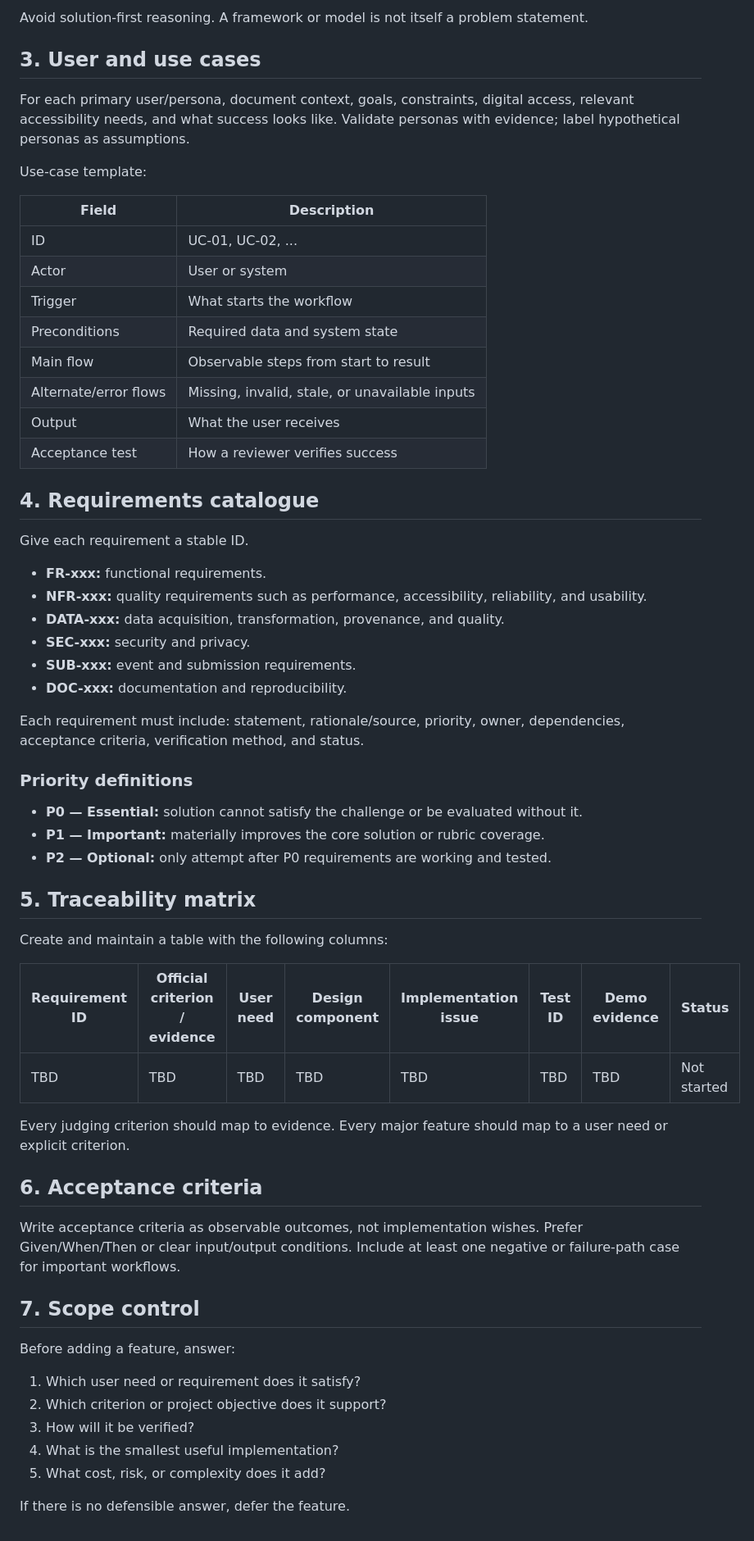
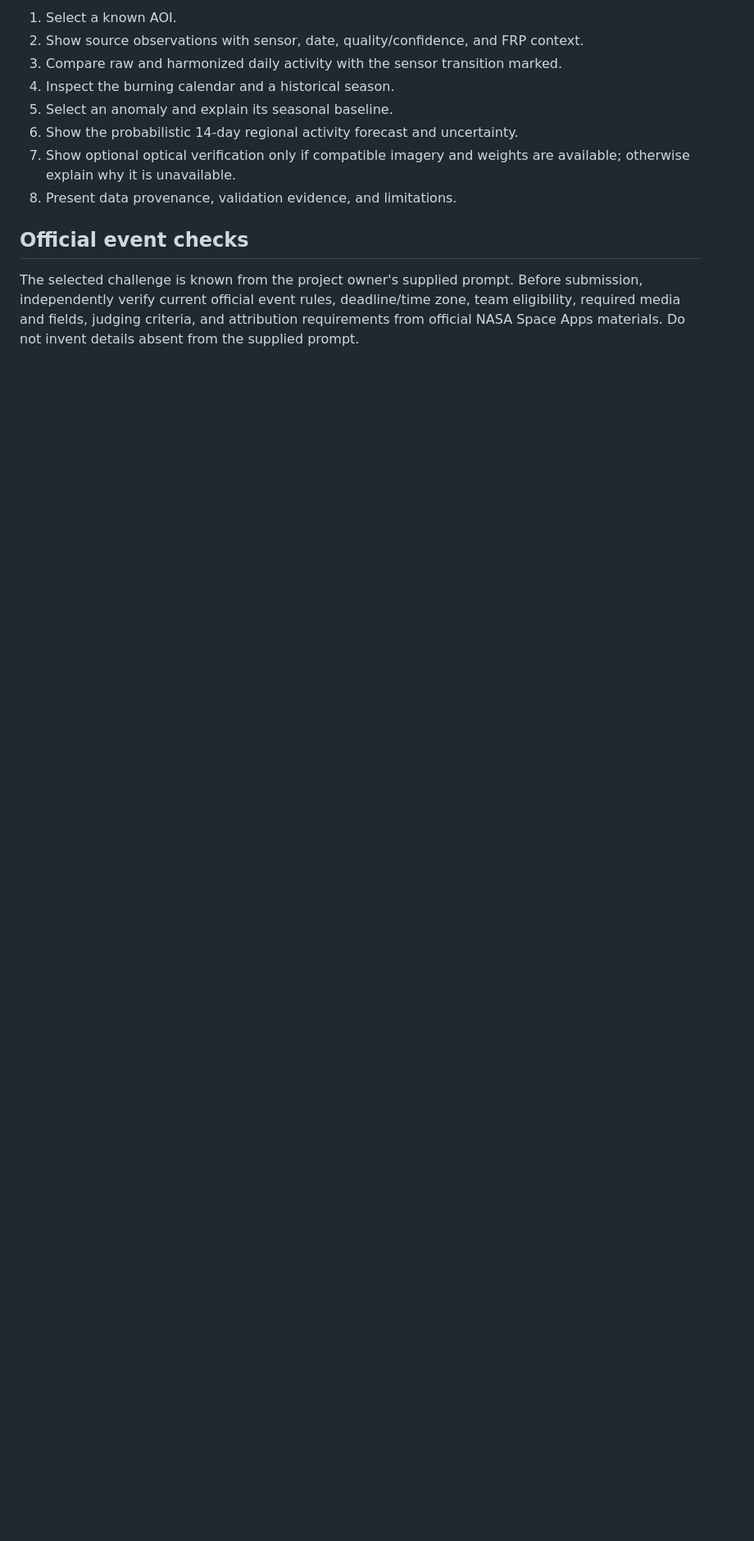
Before and after one commit to Vtheonly/NasaSpaceApp2026, a Markdown page: docs/CHALLENGE_AND_REQUIREMENTS.md, the part around one of its changes. Shown at 82% size. GitHub-like rendering; blank space fills up the shorter version.

```diff
--- a/docs/CHALLENGE_AND_REQUIREMENTS.md
+++ b/docs/CHALLENGE_AND_REQUIREMENTS.md
@@ -31,63 +42,13 @@ Complete after reading the official prompt:
 
-Avoid solution-first reasoning. A framework or model is not itself a problem statement.
+1. Select a known AOI.
+2. Show source observations with sensor, date, quality/confidence, and FRP context.
+3. Compare raw and harmonized daily activity with the sensor transition marked.
+4. Inspect the burning calendar and a historical season.
+5. Select an anomaly and explain its seasonal baseline.
+6. Show the probabilistic 14-day regional activity forecast and uncertainty.
+7. Show optional optical verification only if compatible imagery and weights are available; otherwise explain why it is unavailable.
+8. Present data provenance, validation evidence, and limitations.
 
-## 3. User and use cases
+## Official event checks
 
-For each primary user/persona, document context, goals, constraints, digital access, relevant accessibility needs, and what success looks like. Validate personas with evidence; label hypothetical personas as assumptions.
-
-Use-case template:
-
-| Field | Description |
-|---|---|
-| ID | UC-01, UC-02, ... |
-| Actor | User or system |
-| Trigger | What starts the workflow |
-| Preconditions | Required data and system state |
-| Main flow | Observable steps from start to result |
-| Alternate/error flows | Missing, invalid, stale, or unavailable inputs |
-| Output | What the user receives |
-| Acceptance test | How a reviewer verifies success |
-
-## 4. Requirements catalogue
-
-Give each requirement a stable ID.
-
-- **FR-xxx:** functional requirements.
-- **NFR-xxx:** quality requirements such as performance, accessibility, reliability, and usability.
-- **DATA-xxx:** data acquisition, transformation, provenance, and quality.
-- **SEC-xxx:** security and privacy.
-- **SUB-xxx:** event and submission requirements.
-- **DOC-xxx:** documentation and reproducibility.
-
-Each requirement must include: statement, rationale/source, priority, owner, dependencies, acceptance criteria, verification method, and status.
-
-### Priority definitions
-
-- **P0 — Essential:** solution cannot satisfy the challenge or be evaluated without it.
-- **P1 — Important:** materially improves the core solution or rubric coverage.
-- **P2 — Optional:** only attempt after P0 requirements are working and tested.
-
-## 5. Traceability matrix
-
-Create and maintain a table with the following columns:
-
-| Requirement ID | Official criterion / evidence | User need | Design component | Implementation issue | Test ID | Demo evidence | Status |
-|---|---|---|---|---|---|---|---|
-| TBD | TBD | TBD | TBD | TBD | TBD | TBD | Not started |
-
-Every judging criterion should map to evidence. Every major feature should map to a user need or explicit criterion.
-
-## 6. Acceptance criteria
-
-Write acceptance criteria as observable outcomes, not implementation wishes. Prefer Given/When/Then or clear input/output conditions. Include at least one negative or failure-path case for important workflows.
-
-## 7. Scope control
-
-Before adding a feature, answer:
-1. Which user need or requirement does it satisfy?
-2. Which criterion or project objective does it support?
-3. How will it be verified?
-4. What is the smallest useful implementation?
-5. What cost, risk, or complexity does it add?
-
-If there is no defensible answer, defer the feature.
+The selected challenge is known from the project owner's supplied prompt. Before submission, independently verify current official event rules, deadline/time zone, team eligibility, required media and fields, judging criteria, and attribution requirements from official NASA Space Apps materials. Do not invent details absent from the supplied prompt.
```
Also changed, not shown: other parts of docs/CHALLENGE_AND_REQUIREMENTS.md (+33 -22 lines).
